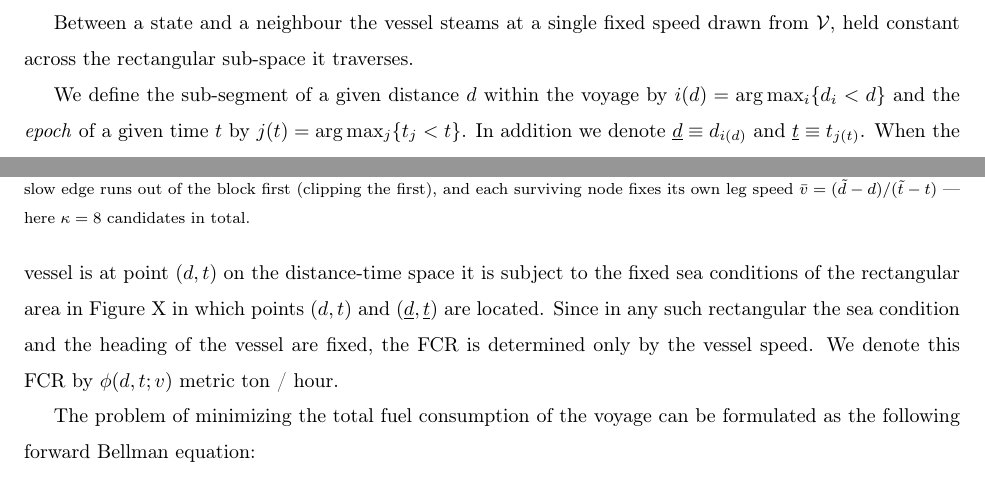
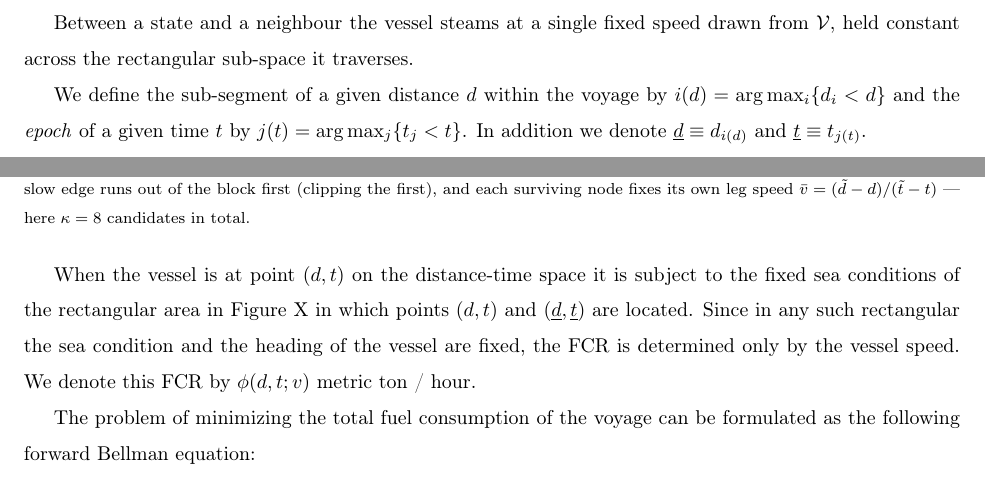
Before and after one commit to amishafir/Voyage_Optimization, a LaTeX paper (paper_workspace/paper_full_draft.tex): two parts of pages 8 and 9 of 27, joined at a grey line, cut so that both start at the same text. Compiled offline with pdfLaTeX.

Commit message:
Pin fig:state-neighbours immediately before the "When the vessel" paragraph
[H] placement (float package added to the preamble): the figure now
renders at the top of page 9 with the complete "When the vessel is at
point (d,t)" paragraph after it, flowing into Eq. (6). The
discretisation paragraph keeps its in-text reference.

Co-Authored-By: Claude Fable 5 <noreply@anthropic.com>

```diff
--- a/paper_workspace/paper_full_draft.tex
+++ b/paper_workspace/paper_full_draft.tex
@@ -13,6 +13,7 @@
 \usepackage{amsmath,amssymb}
 \usepackage{booktabs}
 \usepackage{graphicx}
+\usepackage{float}
 \usepackage{hyperref}
 \usepackage{multirow}
 \usepackage{siunitx}
@@ -438,15 +435,3 @@ The rectangular areas defined by the vertical and horizontal lines are sub-space
-\caption{One state of the dynamic program and its candidate successors (values illustrative). From
-the state $(d,t)$, every admissible speed leads to one of two walls: the next distance line
-$d_{\mathcal{D}(d)}$, where the sea conditions change, or the next time line $t_{\mathcal{T}(t)}$,
-where the forecast is refreshed. The speed cone $[v_{\min},v_{\max}]$ intersects the walls in two
-windows, and the grid picks out the nodes inside them --- arrival times spaced $\tau$ on the
-distance wall, arrival distances spaced $\delta$ on the time wall: the two families of
-Eq.~\eqref{eq:neighbors}. The fast edge of the cone crosses the distance wall before the block ends
-(capping the second family), the slow edge runs out of the block first (clipping the first), and
-each surviving node fixes its own leg speed $\bar v=(\tilde d-d)/(\tilde t-t)$ --- here
-$\kappa=8$ candidates in total.}
-\label{fig:state-neighbours}
-\end{figure}
 
 
 We define the set of states as
@@ -495,3 +484,15 @@ We define the sub-segment of a given distance $d$ within the voyage by $i(d) = \
+\caption{One state of the dynamic program and its candidate successors (values illustrative). From
+the state $(d,t)$, every admissible speed leads to one of two walls: the next distance line
+$d_{\mathcal{D}(d)}$, where the sea conditions change, or the next time line $t_{\mathcal{T}(t)}$,
+where the forecast is refreshed. The speed cone $[v_{\min},v_{\max}]$ intersects the walls in two
+windows, and the grid picks out the nodes inside them --- arrival times spaced $\tau$ on the
+distance wall, arrival distances spaced $\delta$ on the time wall: the two families of
+Eq.~\eqref{eq:neighbors}. The fast edge of the cone crosses the distance wall before the block ends
+(capping the second family), the slow edge runs out of the block first (clipping the first), and
+each surviving node fixes its own leg speed $\bar v=(\tilde d-d)/(\tilde t-t)$ --- here
+$\kappa=8$ candidates in total.}
+\label{fig:state-neighbours}
+\end{figure}
 When the vessel is at point $(d,t)$ on the distance-time space it is subject to the fixed sea conditions of the rectangular area in Figure~X in which points $(d,t)$ and $(\underline{d},\underline{t})$ are located.
 Since in any such rectangular the sea condition and the heading of the vessel are fixed, the FCR is determined only by the vessel speed.  We denote this FCR by $\phi(d, t; v)$ metric ton / hour.
 
```
Also changed, not shown: paper_workspace/paper_full_draft.tex (8 more changed lines).
